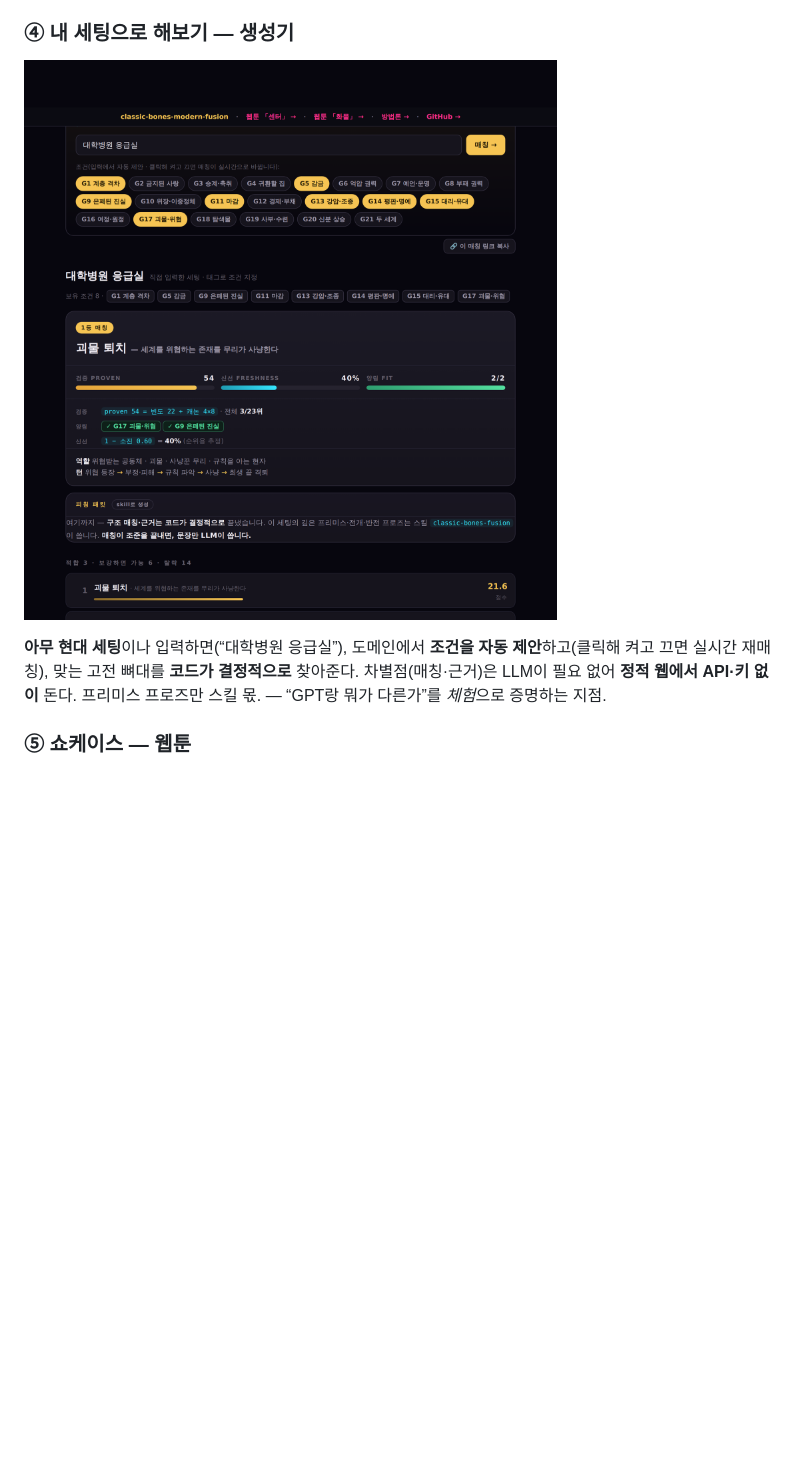
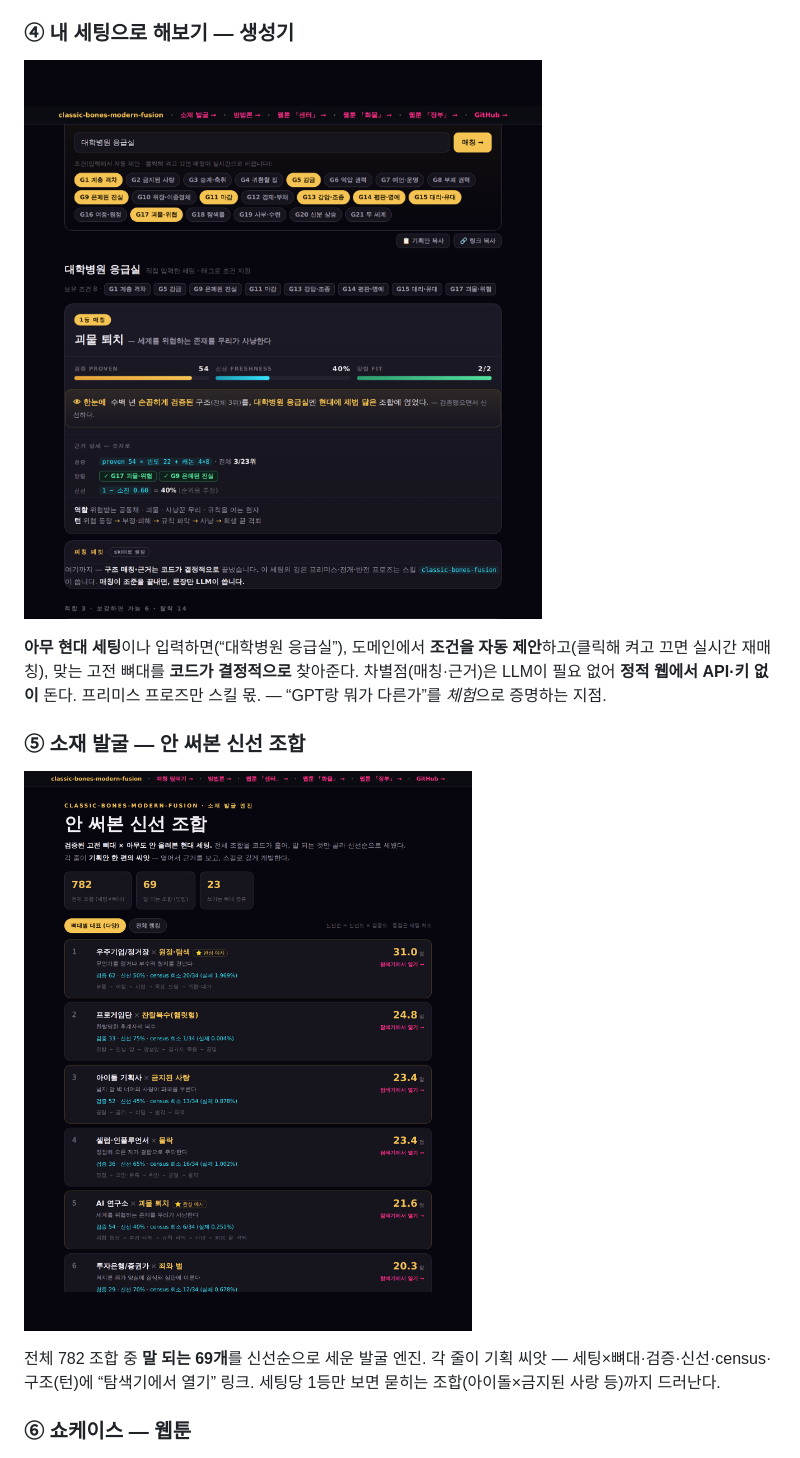
Before and after one commit to deokjinlog/classic-bones-modern-fusion, a Markdown page: README.md, the part around the change. Rendered like a GitHub page; pictures changed too: assets/screens/byos.png, assets/screens/discover.png (added); blank space fills up the shorter version.

Commit message:
README: refresh screenshots to current product (한눈에 summary, export, reframed lead) + add the 소재 발굴 engine shot
The 5 README shots predated the reframe, the 👁 한눈에 takeaway, the 📋 export, and the discover engine — the portfolio front door showed an older version. Re-rendered explorer/evidence/byos at current state and added a 소재 발굴 (discover) screenshot as its own section.

Co-Authored-By: Claude Opus 4.8 <noreply@anthropic.com>

```diff
--- a/README.md
+++ b/README.md
@@ -49,7 +49,13 @@
 
 **아무 현대 세팅**이나 입력하면(“대학병원 응급실”), 도메인에서 **조건을 자동 제안**하고(클릭해 켜고 끄면 실시간 재매칭), 맞는 고전 뼈대를 **코드가 결정적으로** 찾아준다. 차별점(매칭·근거)은 LLM이 필요 없어 **정적 웹에서 API·키 없이** 돈다. 프리미스 프로즈만 스킬 몫. — “GPT랑 뭐가 다른가”를 *체험*으로 증명하는 지점.
 
-### ⑤ 쇼케이스 — 웹툰
+### ⑤ 소재 발굴 — 안 써본 신선 조합
+
+![소재 발굴 — 말 되는 조합 전체를 신선순으로](assets/screens/discover.png)
+
+전체 782 조합 중 **말 되는 69개**를 신선순으로 세운 발굴 엔진. 각 줄이 기획 씨앗 — 세팅×뼈대·검증·신선·census·구조(턴)에 “탐색기에서 열기” 링크. 세팅당 1등만 보면 묻히는 조합(아이돌×금지된 사랑 등)까지 드러난다.
+
+### ⑥ 쇼케이스 — 웹툰
 
 ![웹툰 — 오디세이×우주선, ITER.47 반전](assets/screens/webtoon.png)
 
```
Also changed, not shown: assets/screens/evidence.png, assets/screens/explorer.png.
